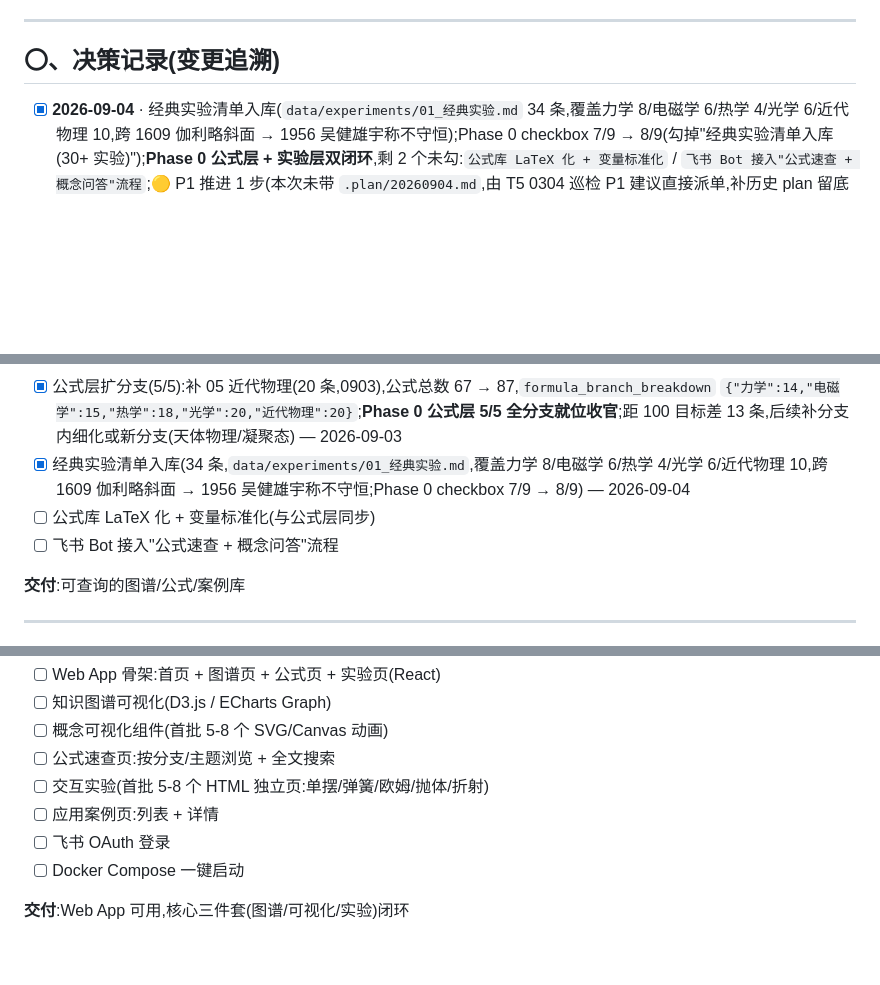
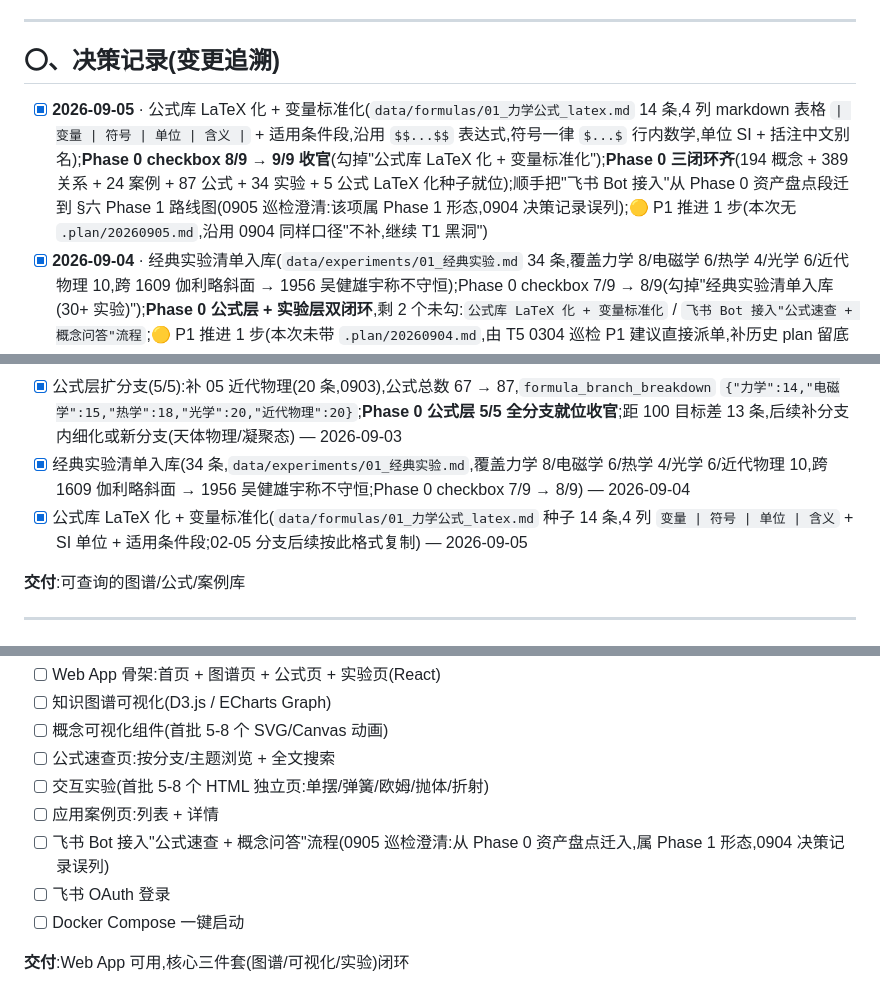
Before and after one commit to 1500385678/PhysicsAdvisor, a Markdown page: 项目开发计划.md, 3 parts joined by grey strips. Drawn GitHub-style; blank space fills up the shorter version.

```diff
--- a/项目开发计划.md
+++ b/项目开发计划.md
@@ -12,6 +12,7 @@
 
 ## 〇、决策记录(变更追溯)
 
+- [x] **2026-09-05** · 公式库 LaTeX 化 + 变量标准化(`data/formulas/01_力学公式_latex.md` 14 条,4 列 markdown 表格 `| 变量 | 符号 | 单位 | 含义 |` + 适用条件段,沿用 `$$...$$` 表达式,符号一律 `$...$` 行内数学,单位 SI + 括注中文别名);**Phase 0 checkbox 8/9 → 9/9 收官**(勾掉"公式库 LaTeX 化 + 变量标准化");**Phase 0 三闭环齐**(194 概念 + 389 关系 + 24 案例 + 87 公式 + 34 实验 + 5 公式 LaTeX 化种子就位);顺手把"飞书 Bot 接入"从 Phase 0 资产盘点段迁到 §六 Phase 1 路线图(0905 巡检澄清:该项属 Phase 1 形态,0904 决策记录误列);🟡 P1 推进 1 步(本次无 `.plan/20260905.md`,沿用 0904 同样口径"不补,继续 T1 黑洞")
 - [x] **2026-09-04** · 经典实验清单入库(`data/experiments/01_经典实验.md` 34 条,覆盖力学 8/电磁学 6/热学 4/光学 6/近代物理 10,跨 1609 伽利略斜面 → 1956 吴健雄宇称不守恒);Phase 0 checkbox 7/9 → 8/9(勾掉"经典实验清单入库(30+ 实验)");**Phase 0 公式层 + 实验层双闭环**,剩 2 个未勾:`公式库 LaTeX 化 + 变量标准化` / `飞书 Bot 接入"公式速查 + 概念问答"流程`;🟡 P1 推进 1 步(本次未带 `.plan/20260904.md`,由 T5 0304 巡检 P1 建议直接派单,补历史 plan 留底断档 — `.plan/` 仍仅 0829/0831 两条,0904 不补,继续 T1 黑洞)
 - [x] **2026-09-03** · 公式层扩到 05 近代物理分支(`data/formulas/05_近代物理公式.md` 20 条,覆盖普朗克黑体辐射/爱因斯坦光电效应/康普顿散射/玻尔氢原子能级/玻尔频率条件/德布罗意波/海森堡不确定/薛定谔方程(1D 时变+定态)/一维无限深势阱/一维谐振子/玻尔磁子/自旋角动量/泡利不相容/费米-狄拉克分布/玻色-爱因斯坦分布/狭义相对论·时间膨胀/狭义相对论·长度收缩/质能等价/洛伦兹变换),公式数 67 → 87,`formula_branch_breakdown` 从 `{"力学": 14, "电磁学": 15, "热学": 18, "光学": 20}` → `{"力学": 14, "电磁学": 15, "热学": 18, "光学": 20, "近代物理": 20}`;🟡 P1 推进 1 步(**5/5 公式分支全部就位**,Phase 0 公式层收官,距 100 目标差 13,后续补分支内细化或新分支)
 - [x] **2026-09-02** · 公式层扩到 04 光学分支(`data/formulas/04_光学公式.md` 20 条,覆盖几何光学三大定律/斯涅尔/全反射临界角/费马原理/菲涅尔反射率/薄透镜成像/透镜制造者/显微镜分辨极限/单缝衍射/双缝干涉/光栅衍射/布拉格衍射/多普勒(光)/马吕斯/布儒斯特/双折射/普朗克黑体辐射/爱因斯坦光电效应/康普顿散射/相对论速度叠加),公式数 47 → 67,`formula_branch_breakdown` 从 `{"力学": 14, "电磁学": 15, "热学": 18}` → `{"力学": 14, "电磁学": 15, "热学": 18, "光学": 20}`;🟡 P1 推进 1 步(4/5 公式分支就位,距 100 差 33,0903 近代物理 1 分支 15-20 条即可达 82-87)
@@ -263,8 +264,7 @@ CREATE TABLE cases (
 - [x] 公式层扩分支(4/5):依次补 02 电磁学(15 条,0831)+ 03 热学(18 条,0901)+ 04 光学(20 条,0902),公式总数 14 → 67,`formula_branch_breakdown` `{"力学":14,"电磁学":15,"热学":18,"光学":20}`;距 100 目标差 33 条,0903 补近代物理 1 分支 15-20 条即可达 82-87 — 2026-09-02
 - [x] 公式层扩分支(5/5):补 05 近代物理(20 条,0903),公式总数 67 → 87,`formula_branch_breakdown` `{"力学":14,"电磁学":15,"热学":18,"光学":20,"近代物理":20}`;**Phase 0 公式层 5/5 全分支就位收官**;距 100 目标差 13 条,后续补分支内细化或新分支(天体物理/凝聚态) — 2026-09-03
 - [x] 经典实验清单入库(34 条,`data/experiments/01_经典实验.md`,覆盖力学 8/电磁学 6/热学 4/光学 6/近代物理 10,跨 1609 伽利略斜面 → 1956 吴健雄宇称不守恒;Phase 0 checkbox 7/9 → 8/9) — 2026-09-04
-- [ ] 公式库 LaTeX 化 + 变量标准化(与公式层同步)
-- [ ] 飞书 Bot 接入"公式速查 + 概念问答"流程
+- [x] 公式库 LaTeX 化 + 变量标准化(`data/formulas/01_力学公式_latex.md` 种子 14 条,4 列 `变量 | 符号 | 单位 | 含义` + SI 单位 + 适用条件段;02-05 分支后续按此格式复制) — 2026-09-05
 
 **交付**:可查询的图谱/公式/案例库
 
@@ -280,6 +280,7 @@ CREATE TABLE cases (
 - [ ] 公式速查页:按分支/主题浏览 + 全文搜索
 - [ ] 交互实验(首批 5-8 个 HTML 独立页:单摆/弹簧/欧姆/抛体/折射)
 - [ ] 应用案例页:列表 + 详情
+- [ ] 飞书 Bot 接入"公式速查 + 概念问答"流程(0905 巡检澄清:从 Phase 0 资产盘点迁入,属 Phase 1 形态,0904 决策记录误列)
 - [ ] 飞书 OAuth 登录
 - [ ] Docker Compose 一键启动
 
```
Also changed, not shown: .plan/20260905.md (added, +65 -0 lines), data/formulas/01_力学公式_latex.md (added, +250 -0 lines).
